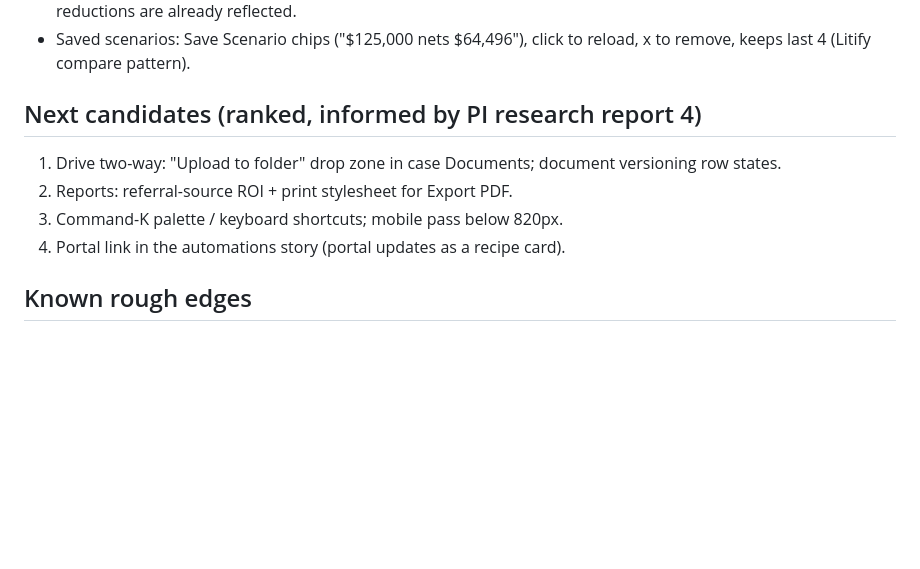
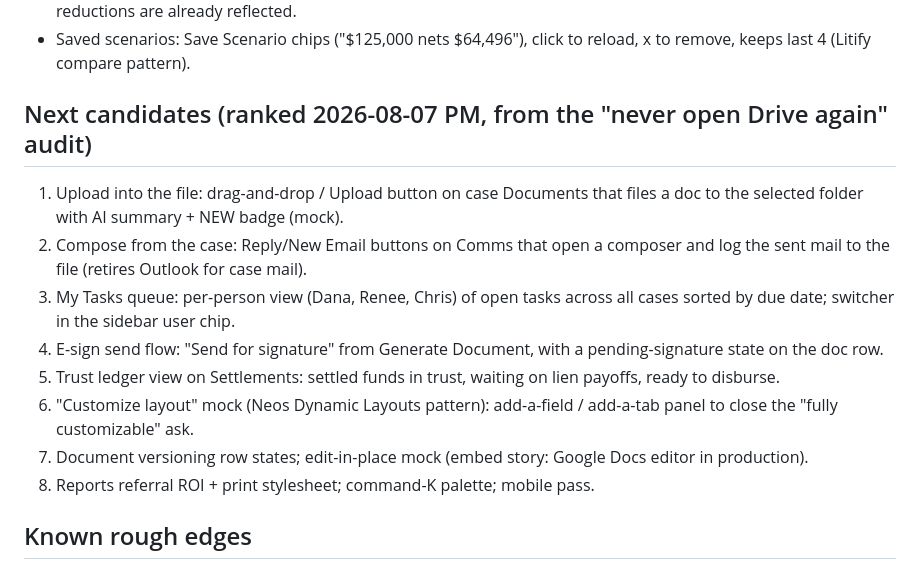
Before and after one commit to Perceptron-ML/dixon-cm-8leknmpp, a Markdown page: PROGRESS.md, the part around the change. GitHub-like rendering; blank space fills up the shorter version.

Commit message:
Reprioritize backlog from never-open-Drive audit
Co-Authored-By: Claude Fable 5 <noreply@anthropic.com>

```diff
--- a/PROGRESS.md
+++ b/PROGRESS.md
@@ -116,12 +116,22 @@ lien negotiation history, referral fee tracking, document versioning.
 - Saved scenarios: Save Scenario chips ("$125,000 nets $64,496"), click to
   reload, x to remove, keeps last 4 (Litify compare pattern).
 
-## Next candidates (ranked, informed by PI research report 4)
-1. Drive two-way: "Upload to folder" drop zone in case Documents; document
-   versioning row states.
-2. Reports: referral-source ROI + print stylesheet for Export PDF.
-3. Command-K palette / keyboard shortcuts; mobile pass below 820px.
-4. Portal link in the automations story (portal updates as a recipe card).
+## Next candidates (ranked 2026-08-07 PM, from the "never open Drive again" audit)
+1. Upload into the file: drag-and-drop / Upload button on case Documents that
+   files a doc to the selected folder with AI summary + NEW badge (mock).
+2. Compose from the case: Reply/New Email buttons on Comms that open a composer
+   and log the sent mail to the file (retires Outlook for case mail).
+3. My Tasks queue: per-person view (Dana, Renee, Chris) of open tasks across
+   all cases sorted by due date; switcher in the sidebar user chip.
+4. E-sign send flow: "Send for signature" from Generate Document, with a
+   pending-signature state on the doc row.
+5. Trust ledger view on Settlements: settled funds in trust, waiting on lien
+   payoffs, ready to disburse.
+6. "Customize layout" mock (Neos Dynamic Layouts pattern): add-a-field /
+   add-a-tab panel to close the "fully customizable" ask.
+7. Document versioning row states; edit-in-place mock (embed story: Google Docs
+   editor in production).
+8. Reports referral ROI + print stylesheet; command-K palette; mobile pass.
 
 ## Known rough edges
 - Settlements "next step" column pulls the first open checklist item (fine, but
```
